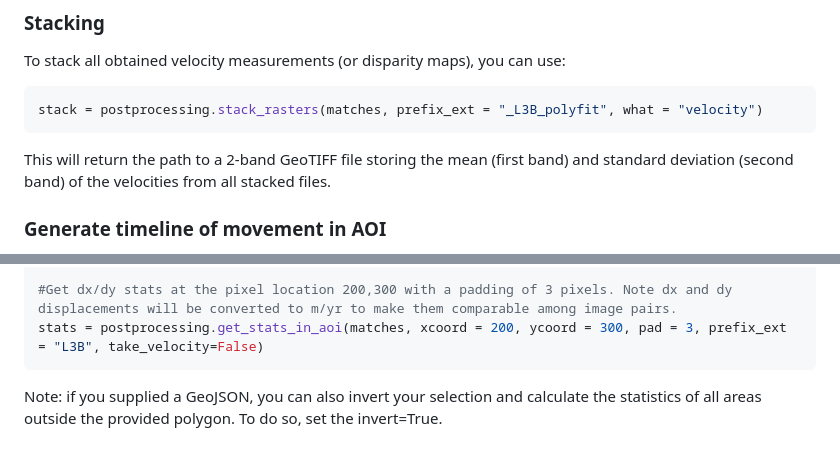
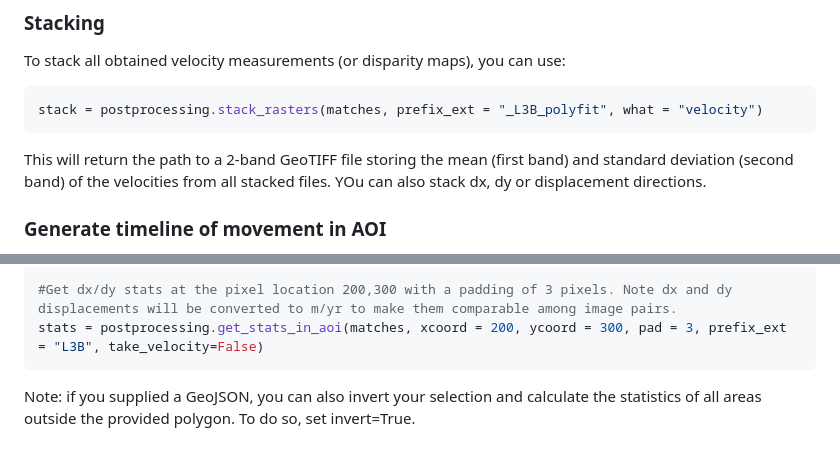
Before and after one commit to arimue/PlanetScope_landslide_tracking, a Markdown page: tutorial/Tutorial2_Offset_Tracking_L3B.md, 2 parts joined by grey strips. Rendered like a GitHub page.

````diff
--- a/tutorial/Tutorial2_Offset_Tracking_L3B.md
+++ b/tutorial/Tutorial2_Offset_Tracking_L3B.md
@@ -105,7 +105,7 @@ To stack all obtained velocity measurements (or disparity maps), you can use:
 ``` python
 stack = postprocessing.stack_rasters(matches, prefix_ext = "_L3B_polyfit", what = "velocity")
 ```
-This will return the path to a 2-band GeoTIFF file storing the mean (first band) and standard deviation (second band) of the velocities from all stacked files.
+This will return the path to a 2-band GeoTIFF file storing the mean (first band) and standard deviation (second band) of the velocities from all stacked files. YOu can also stack dx, dy or displacement directions.
 
 ### Generate timeline of movement in AOI
 If you are interested in the velocity or displacement estimated from all image pairs inside an area of interest, you can use the function `get_stats_in_aoi()`. This takes a polygon (GeoJSON) or an x and y coordinate of a pixel (and size of a surrounding box) and calculates the mean, std, median and the 25th and 75th percentile of velocity or dx/dy values inside this area. Here is an example:
@@ -117,4 +117,4 @@ stats = postprocessing.get_stats_in_aoi(matches, aoi = aoi, prefix_ext = "L3B",
 #Get dx/dy stats at the pixel location 200,300 with a padding of 3 pixels. Note dx and dy displacements will be converted to m/yr to make them comparable among image pairs.
 stats = postprocessing.get_stats_in_aoi(matches, xcoord = 200, ycoord = 300, pad = 3, prefix_ext = "L3B", take_velocity=False)
 ```
-Note: if you supplied a GeoJSON, you can also invert your selection and calculate the statistics of all areas outside the provided polygon. To do so, set the invert=True.
+Note: if you supplied a GeoJSON, you can also invert your selection and calculate the statistics of all areas outside the provided polygon. To do so, set invert=True.
````
Also changed, not shown: other parts of tutorial/Tutorial2_Offset_Tracking_L3B.md (+5 -5 lines), README.md (+1 -1 lines).
